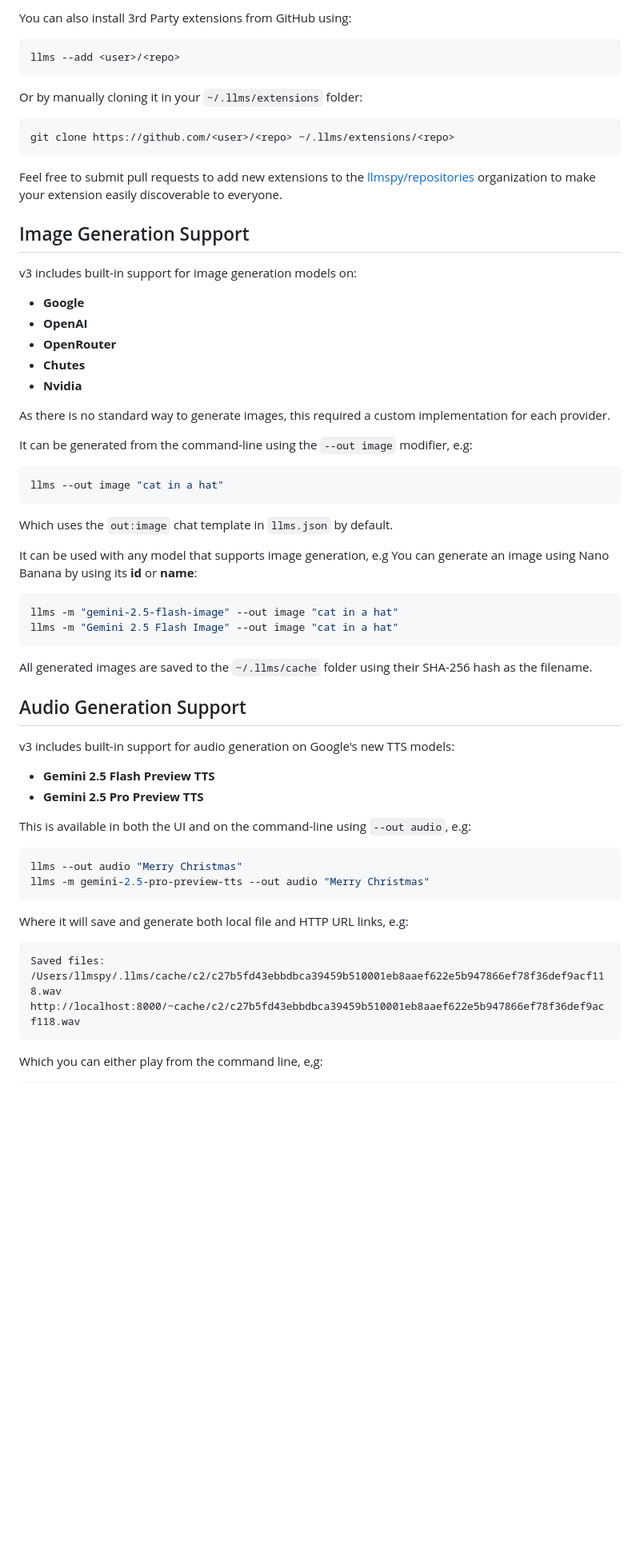
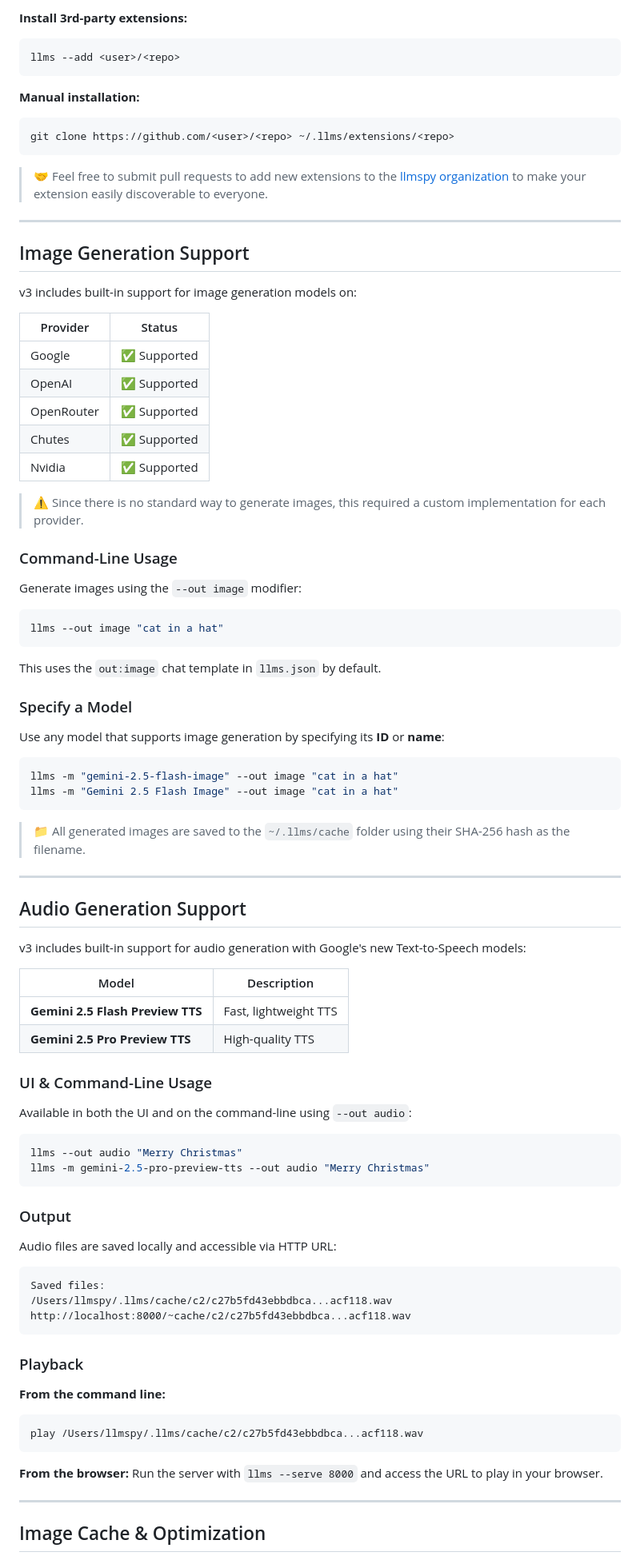
Before and after one commit to ServiceStack/llms, a Markdown page: RELEASE_NOTES-v3.md, the part around one of its changes. Shown at 80% size. Drawn GitHub-style; blank space fills up the shorter version.

````diff
--- a/RELEASE_NOTES-v3.md
+++ b/RELEASE_NOTES-v3.md
@@ -285,67 +341,94 @@ Installing an extension simply clones it into your `~/.llms/extensions` folder a
 
-You can also install 3rd Party extensions from GitHub using:
-
+**Install 3rd-party extensions:**
 ```bash
 llms --add <user>/<repo>
 ```
 
-Or by manually cloning it in your `~/.llms/extensions` folder:
-
+**Manual installation:**
 ```bash
 git clone https://github.com/<user>/<repo> ~/.llms/extensions/<repo>
 ```
 
-Feel free to submit pull requests to add new extensions to the [llmspy/repositories](https://github.com/orgs/llmspy/repositories) organization to make your extension easily discoverable to everyone.
+> 🤝 Feel free to submit pull requests to add new extensions to the [llmspy organization](https://github.com/orgs/llmspy/repositories) to make your extension easily discoverable to everyone.
+
+---
 
 ## Image Generation Support
 
 v3 includes built-in support for image generation models on:
 
-- **Google**
-- **OpenAI**
-- **OpenRouter**
-- **Chutes**
-- **Nvidia**
+| Provider | Status |
+|----------|--------|
+| Google | ✅ Supported |
+| OpenAI | ✅ Supported |
+| OpenRouter | ✅ Supported |
+| Chutes | ✅ Supported |
+| Nvidia | ✅ Supported |
 
-As there is no standard way to generate images, this required a custom implementation for each provider.
+> ⚠️ Since there is no standard way to generate images, this required a custom implementation for each provider.
 
-It can be generated from the command-line using the `--out image` modifier, e.g:
+### Command-Line Usage
+
+Generate images using the `--out image` modifier:
 
 ```bash
 llms --out image "cat in a hat"
 ```
 
-Which uses the `out:image` chat template in `llms.json` by default.
+This uses the `out:image` chat template in `llms.json` by default.
 
-It can be used with any model that supports image generation, e.g You can generate an image using Nano Banana by using its **id** or **name**:
+### Specify a Model
+
+Use any model that supports image generation by specifying its **ID** or **name**:
 
 ```bash
 llms -m "gemini-2.5-flash-image" --out image "cat in a hat"
 llms -m "Gemini 2.5 Flash Image" --out image "cat in a hat"
 ```
 
-All generated images are saved to the `~/.llms/cache` folder using their SHA-256 hash as the filename.
+> 📁 All generated images are saved to the `~/.llms/cache` folder using their SHA-256 hash as the filename.
+
+---
 
 ## Audio Generation Support
 
-v3 includes built-in support for audio generation on Google's new TTS models:
+v3 includes built-in support for audio generation with Google's new Text-to-Speech models:
 
-- **Gemini 2.5 Flash Preview TTS**
-- **Gemini 2.5 Pro Preview TTS**
+| Model | Description |
+|-------|-------------|
+| **Gemini 2.5 Flash Preview TTS** | Fast, lightweight TTS |
+| **Gemini 2.5 Pro Preview TTS** | High-quality TTS |
 
-This is available in both the UI and on the command-line using `--out audio`, e.g:
+### UI & Command-Line Usage
+
+Available in both the UI and on the command-line using `--out audio`:
 
 ```bash
 llms --out audio "Merry Christmas"
 llms -m gemini-2.5-pro-preview-tts --out audio "Merry Christmas"
 ```
 
-Where it will save and generate both local file and HTTP URL links, e.g:
+### Output
+
+Audio files are saved locally and accessible via HTTP URL:
 
 ```
 Saved files:
-/Users/llmspy/.llms/cache/c2/c27b5fd43ebbdbca39459b510001eb8aaef622e5b947866ef78f36def9acf118.wav
-http://localhost:8000/~cache/c2/c27b5fd43ebbdbca39459b510001eb8aaef622e5b947866ef78f36def9acf118.wav
+/Users/llmspy/.llms/cache/c2/c27b5fd43ebbdbca...acf118.wav
+http://localhost:8000/~cache/c2/c27b5fd43ebbdbca...acf118.wav
 ```
 
-Which you can either play from the command line, e,g:
+### Playback
+
+**From the command line:**
+```bash
+play /Users/llmspy/.llms/cache/c2/c27b5fd43ebbdbca...acf118.wav
+```
+
+**From the browser:**
+Run the server with `llms --serve 8000` and access the URL to play in your browser.
+
+---
+
+## Image Cache & Optimization
+
````
Also changed, not shown: other parts of RELEASE_NOTES-v3.md (+271 -181 lines).
